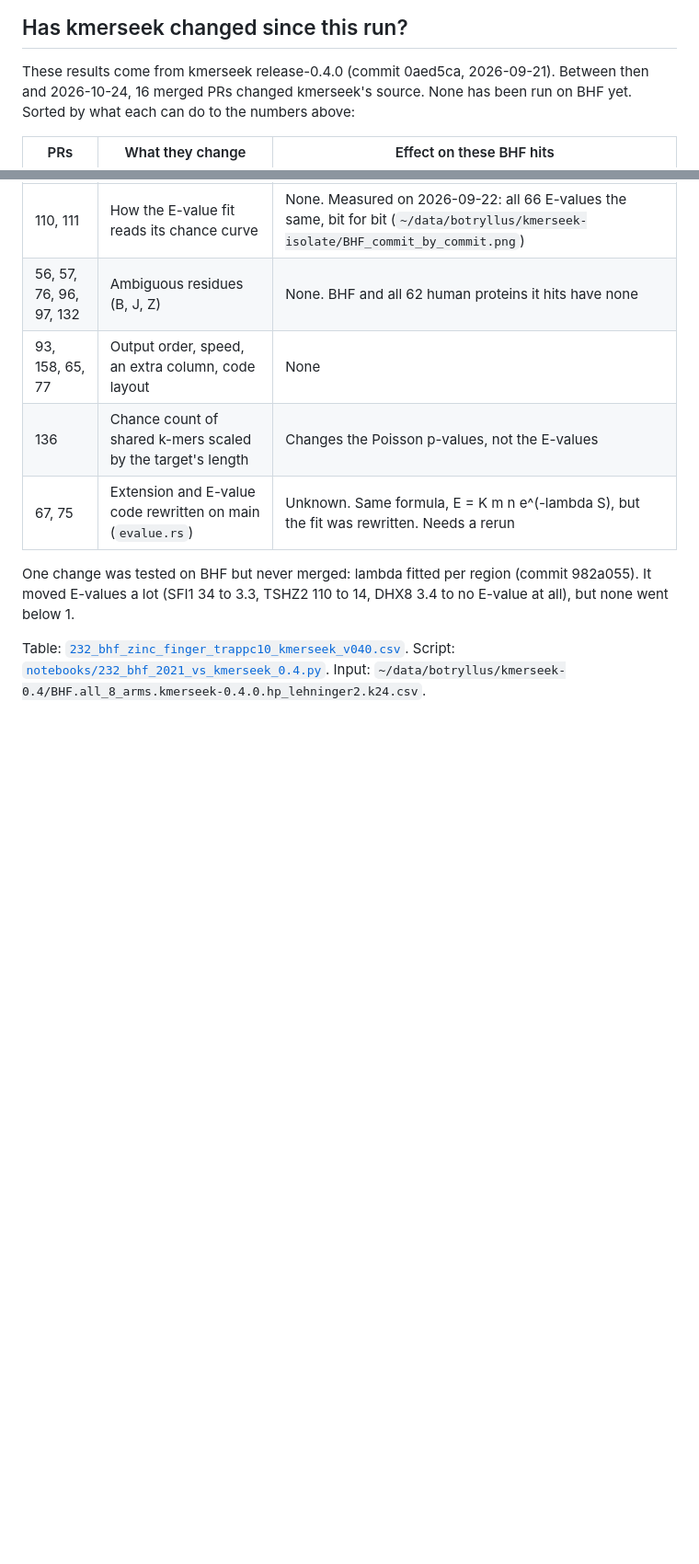
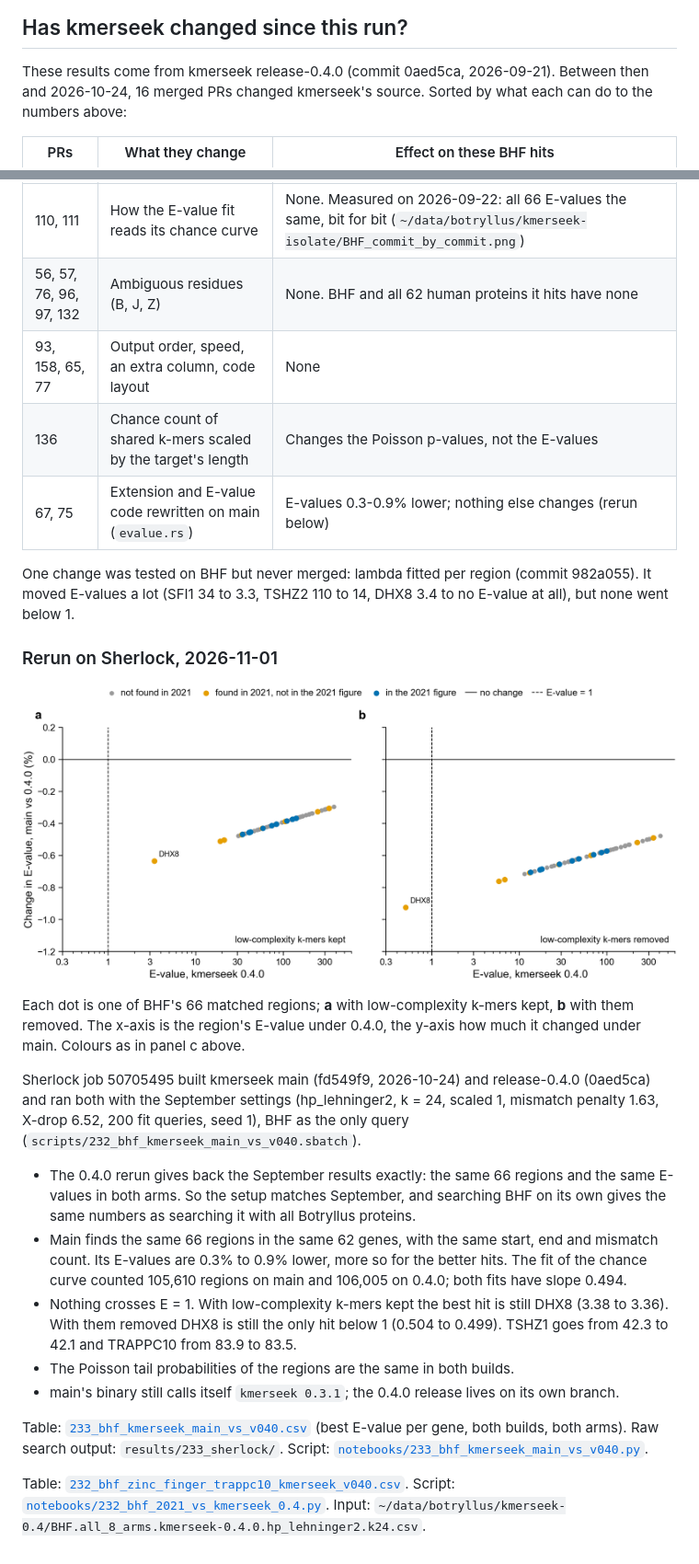
Before and after one commit to olgabot/botryllus-mhc, a Markdown page: results/232_bhf_2021_vs_kmerseek_v040.md, 2 parts joined by grey strips. Shown at 92% size. Drawn GitHub-style; pictures changed too: figures/233_bhf_kmerseek_main_vs_v040.png (added); blank space fills up the shorter version.

```diff
--- a/results/232_bhf_2021_vs_kmerseek_v040.md
+++ b/results/232_bhf_2021_vs_kmerseek_v040.md
@@ -59,8 +59,7 @@ with human proteins. To compare with 2021, use `hp_lehninger2`.
 ## Has kmerseek changed since this run?
 
 These results come from kmerseek release-0.4.0 (commit 0aed5ca, 2026-09-21). Between then
-and 2026-10-24, 16 merged PRs changed kmerseek's source. None has been run on BHF yet.
-Sorted by what each can do to the numbers above:
+and 2026-10-24, 16 merged PRs changed kmerseek's source. Sorted by what each can do to the numbers above:
 
 | PRs | What they change | Effect on these BHF hits |
 |---|---|---|
@@ -68,12 +67,43 @@ Sorted by what each can do to the numbers above:
 | 56, 57, 76, 96, 97, 132 | Ambiguous residues (B, J, Z) | None. BHF and all 62 human proteins it hits have none |
 | 93, 158, 65, 77 | Output order, speed, an extra column, code layout | None |
 | 136 | Chance count of shared k-mers scaled by the target's length | Changes the Poisson p-values, not the E-values |
-| 67, 75 | Extension and E-value code rewritten on main (`evalue.rs`) | Unknown. Same formula, E = K m n e^(-lambda S), but the fit was rewritten. Needs a rerun |
+| 67, 75 | Extension and E-value code rewritten on main (`evalue.rs`) | E-values 0.3-0.9% lower; nothing else changes (rerun below) |
 
 One change was tested on BHF but never merged: lambda fitted per region (commit 982a055).
 It moved E-values a lot (SFI1 34 to 3.3, TSHZ2 110 to 14, DHX8 3.4 to no E-value at all),
 but none went below 1.
 
+### Rerun on Sherlock, 2026-11-01
+
+![Change in each BHF region's E-value from kmerseek 0.4.0 to main](../figures/233_bhf_kmerseek_main_vs_v040.png)
+
+Each dot is one of BHF's 66 matched regions; **a** with low-complexity k-mers kept, **b**
+with them removed. The x-axis is the region's E-value under 0.4.0, the y-axis how much it
+changed under main. Colours as in panel c above.
+
+Sherlock job 50705495 built kmerseek main (fd549f9, 2026-10-24) and release-0.4.0
+(0aed5ca) and ran both with the September settings (hp_lehninger2, k = 24, scaled 1,
+mismatch penalty 1.63, X-drop 6.52, 200 fit queries, seed 1), BHF as the only query
+(`scripts/232_bhf_kmerseek_main_vs_v040.sbatch`).
+
+- The 0.4.0 rerun gives back the September results exactly: the same 66 regions and the
+  same E-values in both arms. So the setup matches September, and searching BHF on its
+  own gives the same numbers as searching it with all Botryllus proteins.
+- Main finds the same 66 regions in the same 62 genes, with the same start, end and
+  mismatch count. Its E-values are 0.3% to 0.9% lower, more so for the better hits. The
+  fit of the chance curve counted 105,610 regions on main and 106,005 on 0.4.0; both fits
+  have slope 0.494.
+- Nothing crosses E = 1. With low-complexity k-mers kept the best hit is still DHX8 (3.38
+  to 3.36). With them removed DHX8 is still the only hit below 1 (0.504 to 0.499). TSHZ1
+  goes from 42.3 to 42.1 and TRAPPC10 from 83.9 to 83.5.
+- The Poisson tail probabilities of the regions are the same in both builds.
+- main's binary still calls itself `kmerseek 0.3.1`; the 0.4.0 release lives on its own
+  branch.
+
+Table: [`233_bhf_kmerseek_main_vs_v040.csv`](233_bhf_kmerseek_main_vs_v040.csv) (best
+E-value per gene, both builds, both arms). Raw search output: `results/233_sherlock/`.
+Script: [`notebooks/233_bhf_kmerseek_main_vs_v040.py`](../notebooks/233_bhf_kmerseek_main_vs_v040.py).
+
 Table: [`232_bhf_zinc_finger_trappc10_kmerseek_v040.csv`](232_bhf_zinc_finger_trappc10_kmerseek_v040.csv).
 Script: [`notebooks/232_bhf_2021_vs_kmerseek_0.4.py`](../notebooks/232_bhf_2021_vs_kmerseek_0.4.py).
 Input: `~/data/botryllus/kmerseek-0.4/BHF.all_8_arms.kmerseek-0.4.0.hp_lehninger2.k24.csv`.
```
Also changed, not shown: 12 other files.
